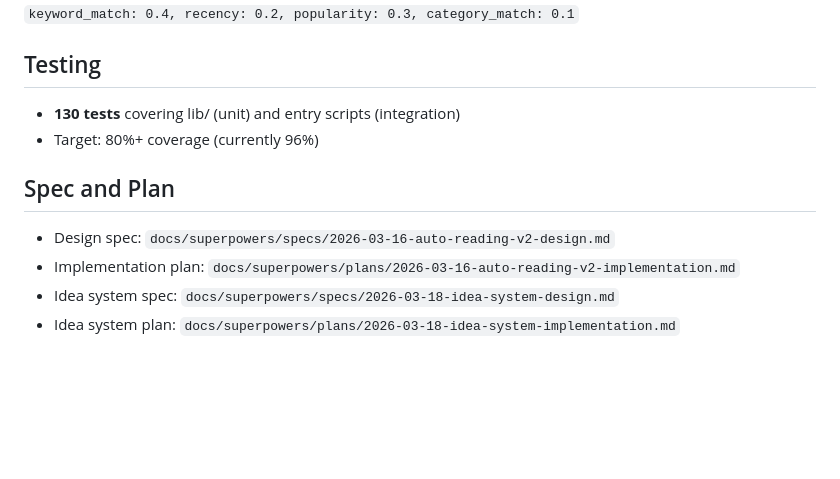
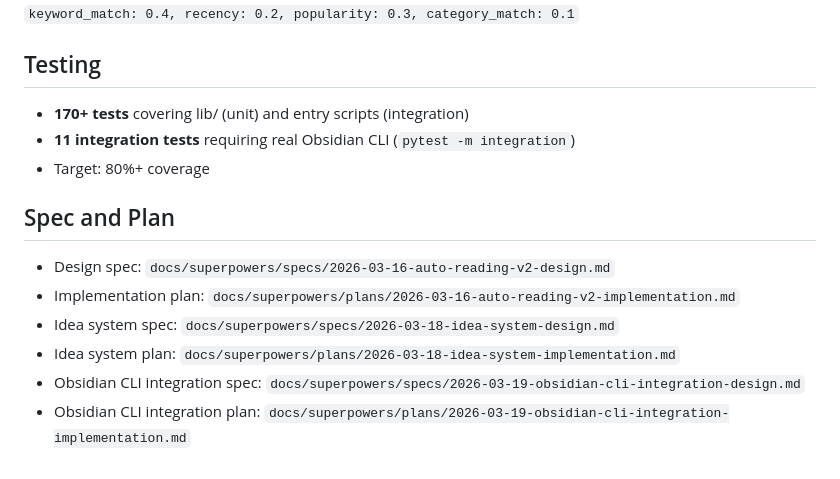
Before and after one commit to w4yne97/auto-reading, a Markdown page: CLAUDE.md, the part around one of its changes. Drawn GitHub-style; blank space fills up the shorter version.

```diff
--- a/CLAUDE.md
+++ b/CLAUDE.md
@@ -63,8 +85,9 @@ python start-my-day/scripts/search_and_filter.py --config config.example.yaml --
 
 ## Testing
 
-- **130 tests** covering lib/ (unit) and entry scripts (integration)
-- Target: 80%+ coverage (currently 96%)
+- **170+ tests** covering lib/ (unit) and entry scripts (integration)
+- **11 integration tests** requiring real Obsidian CLI (`pytest -m integration`)
+- Target: 80%+ coverage
 
 ## Spec and Plan
 
@@ -72,3 +95,5 @@ python start-my-day/scripts/search_and_filter.py --config config.example.yaml --
 - Implementation plan: `docs/superpowers/plans/2026-03-16-auto-reading-v2-implementation.md`
 - Idea system spec: `docs/superpowers/specs/2026-03-18-idea-system-design.md`
 - Idea system plan: `docs/superpowers/plans/2026-03-18-idea-system-implementation.md`
+- Obsidian CLI integration spec: `docs/superpowers/specs/2026-03-19-obsidian-cli-integration-design.md`
+- Obsidian CLI integration plan: `docs/superpowers/plans/2026-03-19-obsidian-cli-integration-implementation.md`
```
Also changed, not shown: other parts of CLAUDE.md (+31 -9 lines).
